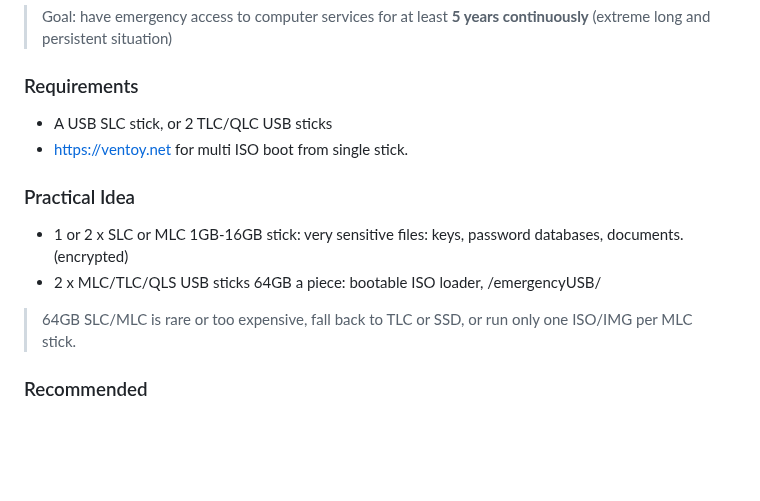
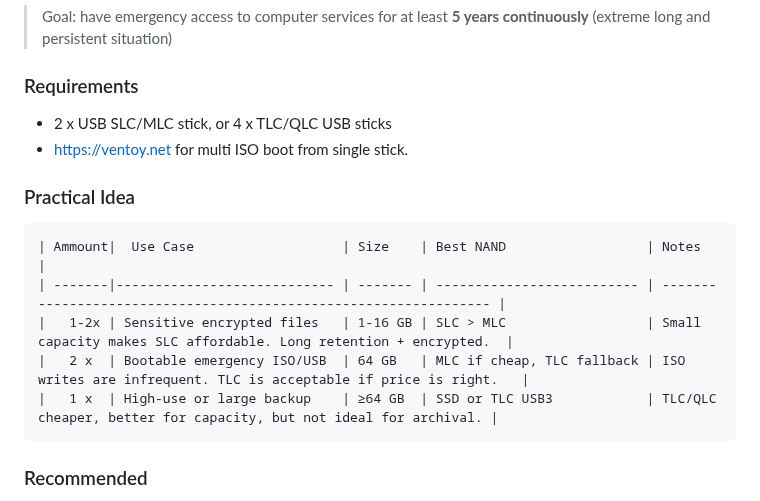
Before and after one commit to flaneurette/Emergency-USB-Kit, a Markdown page: README.md, the part around the change. Drawn GitHub-style; blank space fills up the shorter version.

````diff
--- a/README.md
+++ b/README.md
@@ -6,15 +6,18 @@
 
 ### Requirements
 
-- A USB SLC stick, or 2 TLC/QLC USB sticks
+- 2 x USB SLC/MLC stick, or 4 x TLC/QLC USB sticks
 - https://ventoy.net for multi ISO boot from single stick.
 
 ### Practical Idea
 
-- 1 or 2 x SLC or MLC 1GB-16GB stick: very sensitive files: keys, password databases, documents. (encrypted)
-- 2 x MLC/TLC/QLS USB sticks 64GB a piece: bootable ISO loader, /emergencyUSB/
-
-> 64GB SLC/MLC is rare or too expensive, fall back to TLC or SSD, or run only one ISO/IMG per MLC stick.
+```
+| Ammount|  Use Case                   | Size    | Best NAND                  | Notes                                                             |
+| -------|---------------------------- | ------- | -------------------------- | ----------------------------------------------------------------- |
+|   1-2x | Sensitive encrypted files   | 1-16 GB | SLC > MLC                  | Small capacity makes SLC affordable. Long retention + encrypted.  |
+|   2 x  | Bootable emergency ISO/USB  | 64 GB   | MLC if cheap, TLC fallback | ISO writes are infrequent. TLC is acceptable if price is right.   |
+|   1 x  | High-use or large backup    | ≥64 GB  | SSD or TLC USB3            | TLC/QLC cheaper, better for capacity, but not ideal for archival. |
+```
 
 ### Recommended
 
````
